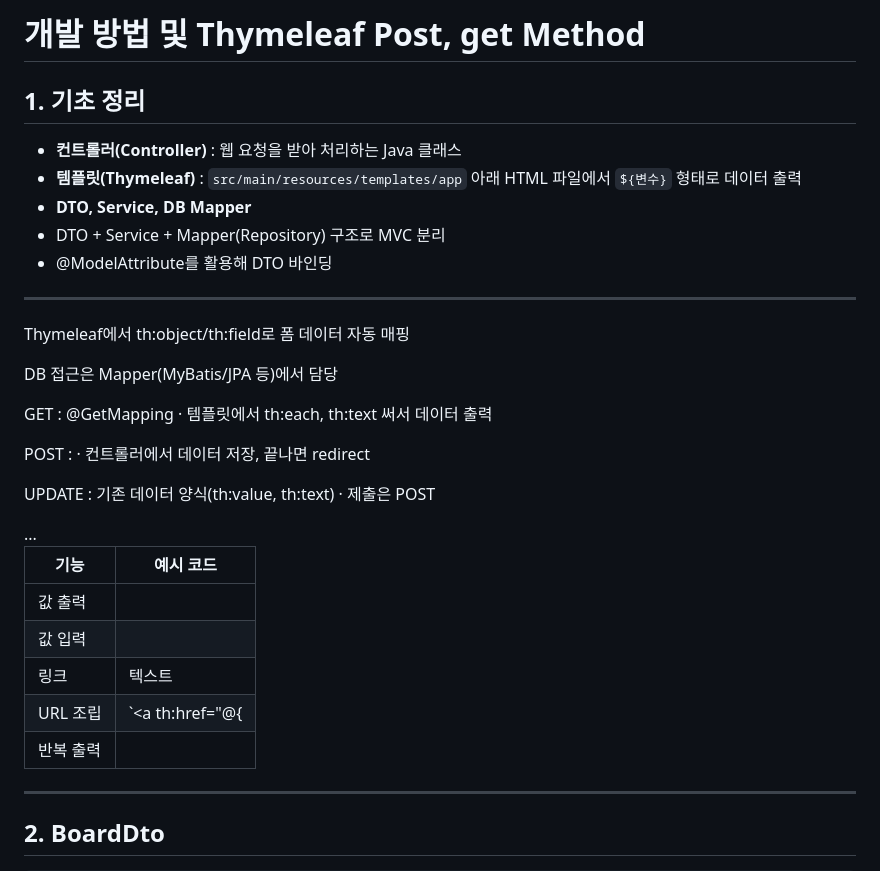
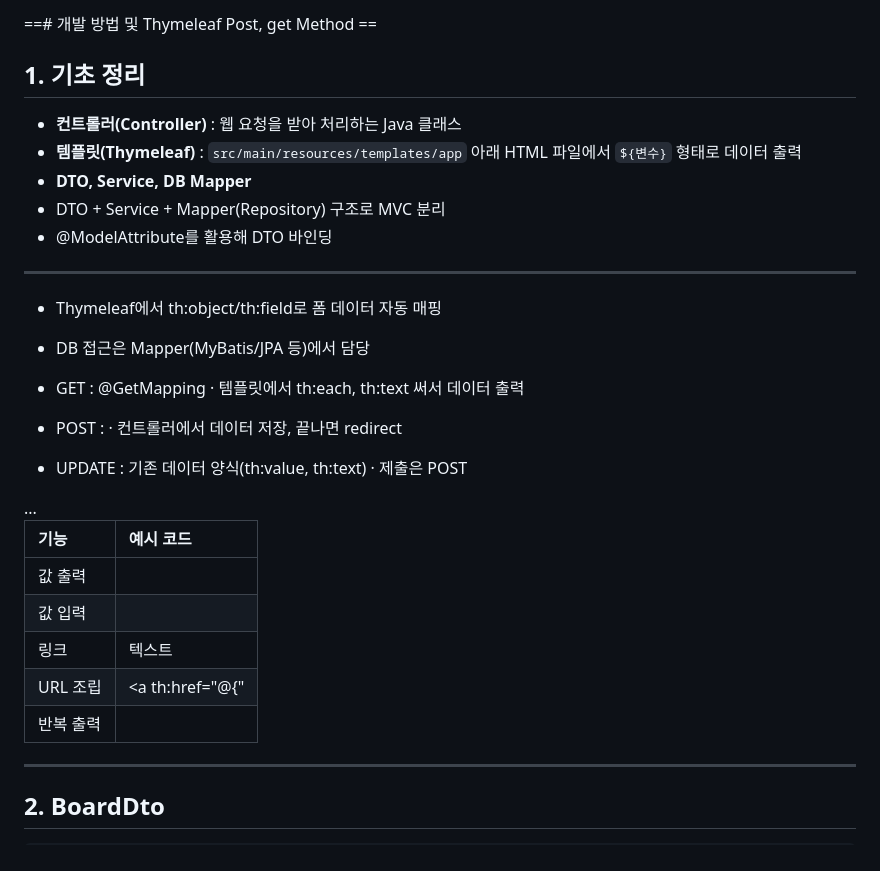
Before and after one commit to ParkJiSu28/iOneCar, a Markdown page: README.md, the part around the change printed below. Rendered like a GitHub page.

Commit message:
README
개발문법정리

```diff
--- a/thy_method.md
+++ b/README.md
@@ -1,31 +1,32 @@
-# 개발 방법 및  Thymeleaf Post, get Method
+==# 개발 방법 및  Thymeleaf Post, get Method ==
 
 ## 1. 기초 정리
 
 - **컨트롤러(Controller)** : 웹 요청을 받아 처리하는 Java 클래스
 - **템플릿(Thymeleaf)** : `src/main/resources/templates/app` 아래 HTML 파일에서 `${변수}` 형태로 데이터 출력
 - **DTO, Service, DB Mapper**
- - DTO + Service + Mapper(Repository) 구조로 MVC 분리
+- DTO + Service + Mapper(Repository) 구조로 MVC 분리
 - @ModelAttribute를 활용해 DTO 바인딩
 
----
-Thymeleaf에서 th:object/th:field로 폼 데이터 자동 매핑
+----
 
- DB 접근은 Mapper(MyBatis/JPA 등)에서 담당
+- Thymeleaf에서 th:object/th:field로 폼 데이터 자동 매핑
 
-GET : @GetMapping · 템플릿에서 th:each, th:text 써서 데이터 출력
+- DB 접근은 Mapper(MyBatis/JPA 등)에서 담당
 
-POST : <form method="post"> · 컨트롤러에서 데이터 저장, 끝나면 redirect
+- GET : @GetMapping · 템플릿에서 th:each, th:text 써서 데이터 출력
 
-UPDATE : 기존 데이터 양식(th:value, th:text) · 제출은 POST
+- POST : <form method="post"> · 컨트롤러에서 데이터 저장, 끝나면 redirect
+
+- UPDATE : 기존 데이터 양식(th:value, th:text) · 제출은 POST
 
 |기능       |예시 코드|
-|----------|---------------------------------------------------|
-|값 출력	|<span th:text="${변수}"></span>|
-|값 입력	|<input th:value="${변수}">|
-|링크|	<a th:href="@{/경로}">텍스트</a>|
-|URL 조립|	`<a th:href="@{|
-|반복 출력|	<tr th:each="item : ${리스트}">...</tr>|
+|:----------|:---------------------------------------------------|
+|값 출력	| <span th:text="${변수}"></span>                    |
+|값 입력	| <input th:value="${변수}">                         |
+|링크       | <a th:href="@{/경로}">텍스트</a>                     |
+|URL 조립   |	<a th:href="@{"                                  |
+|반복 출력   |	<tr th:each="item : ${리스트}">...</tr>          |
 ---
 
 ## 2. BoardDto
```
Also changed, not shown: other parts of README.md (+5 -0 lines).
